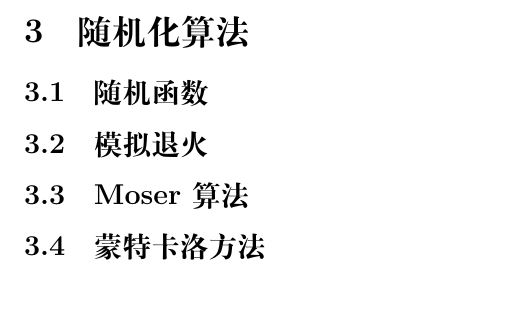
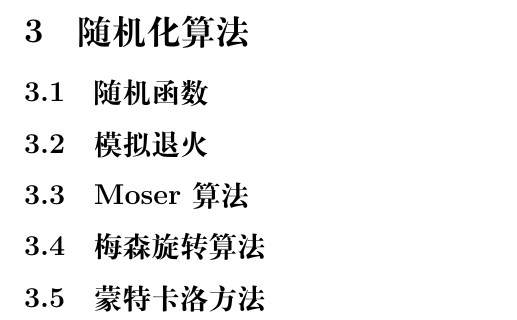
Before and after one commit to La5te2/Algorithm-Notes, a LaTeX document (TexNote/Algorithm/Algorithm Note.tex): part of page 111 of 120, cut so that both start at the same text. Compiled offline with XeLaTeX; a missing font is replaced by an installed copy or a similar font.

Commit message:
update 20251024

```diff
--- a/TexNote/Algorithm/Algorithm Note.tex
+++ b/TexNote/Algorithm/Algorithm Note.tex
@@ -1124,6 +1124,7 @@ Sprague–Grundy理论指出，所有公平组合游戏都等价于单堆Nim游
 \subsection{随机函数}
 \subsection{模拟退火} % 包含爬山算法
 \subsection{Moser算法}
+\subsection{梅森旋转算法}
 \subsection{蒙特卡洛方法}
 
 \newpage
```
Also changed, not shown: README.md.
